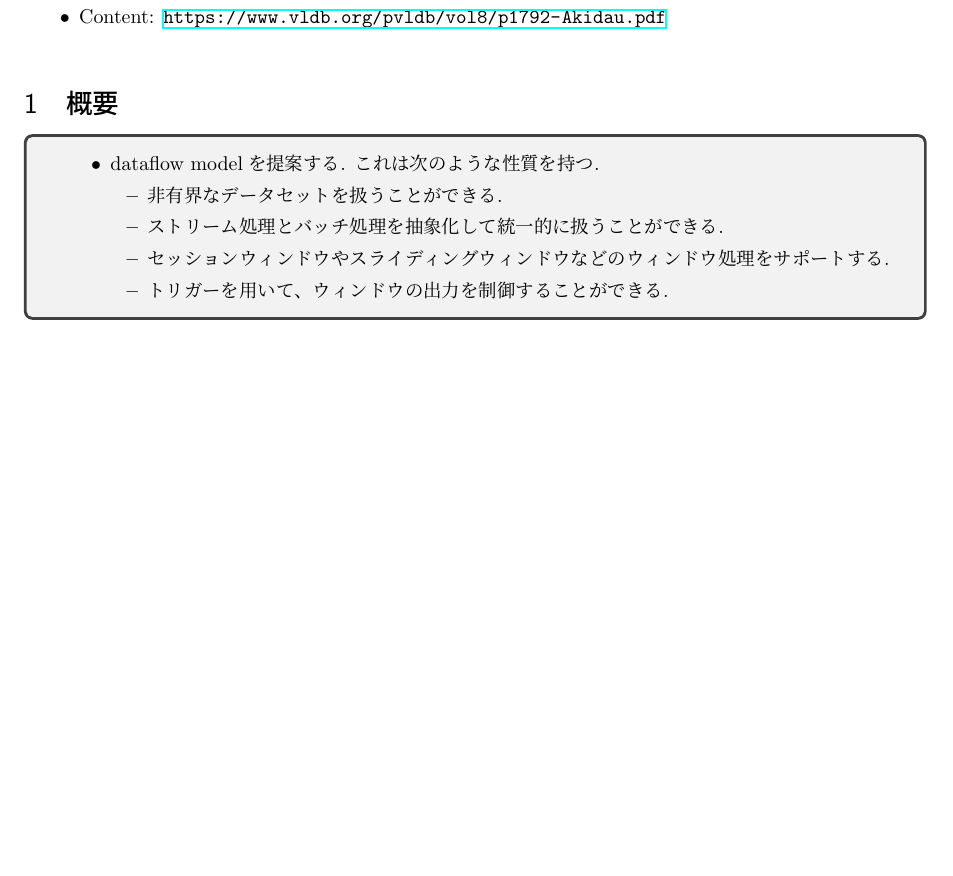
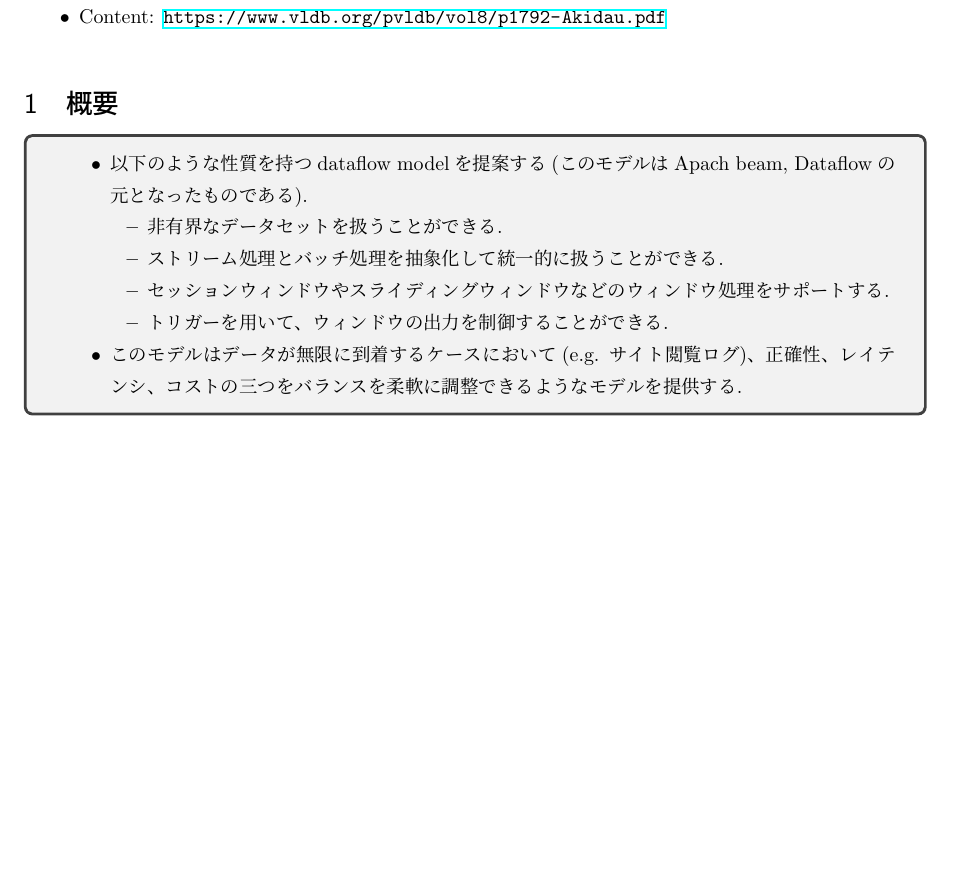
Before and after one commit to hedwig100/papers, a LaTeX document (data-engineering/dataflow-model.tex): part of page 1 of 4, cut so that both start at the same text, the shorter picture padded with empty space. Compiled offline with upLaTeX and dvipdfmx.

Commit message:
[add] abstract

```diff
--- a/data-engineering/dataflow-model.tex
+++ b/data-engineering/dataflow-model.tex
@@ -89,13 +89,15 @@
 \section{概要}
 \begin{simplebox}
 \begin{itemize}
-    \item dataflow modelを提案する. これは次のような性質を持つ.
+    \item 以下のような性質を持つdataflow modelを提案する(このモデルはApach beam, Dataflowの元となったものである).
     \begin{itemize}
         \item 非有界なデータセットを扱うことができる.
         \item ストリーム処理とバッチ処理を抽象化して統一的に扱うことができる.
         \item セッションウィンドウやスライディングウィンドウなどのウィンドウ処理をサポートする.
         \item トリガーを用いて、ウィンドウの出力を制御することができる.
     \end{itemize}
+    \item このモデルはデータが無限に到着するケースにおいて(e.g. サイト閲覧ログ)、正確性、レイテンシ、コスト
+    の三つをバランスを柔軟に調整できるようなモデルを提供する.
 \end{itemize}
 \end{simplebox}
 
```
